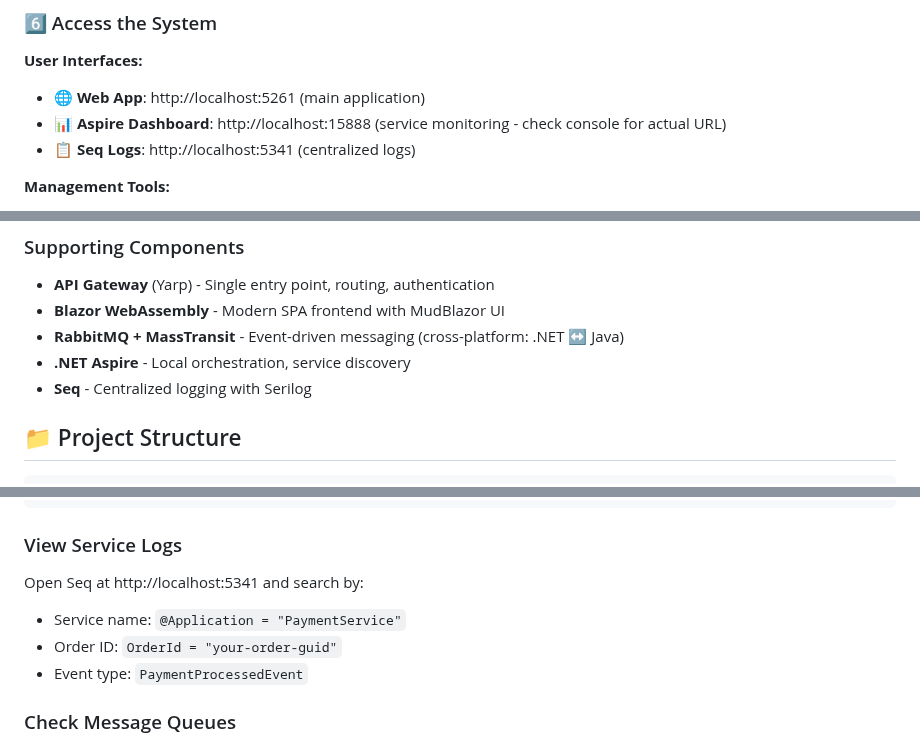
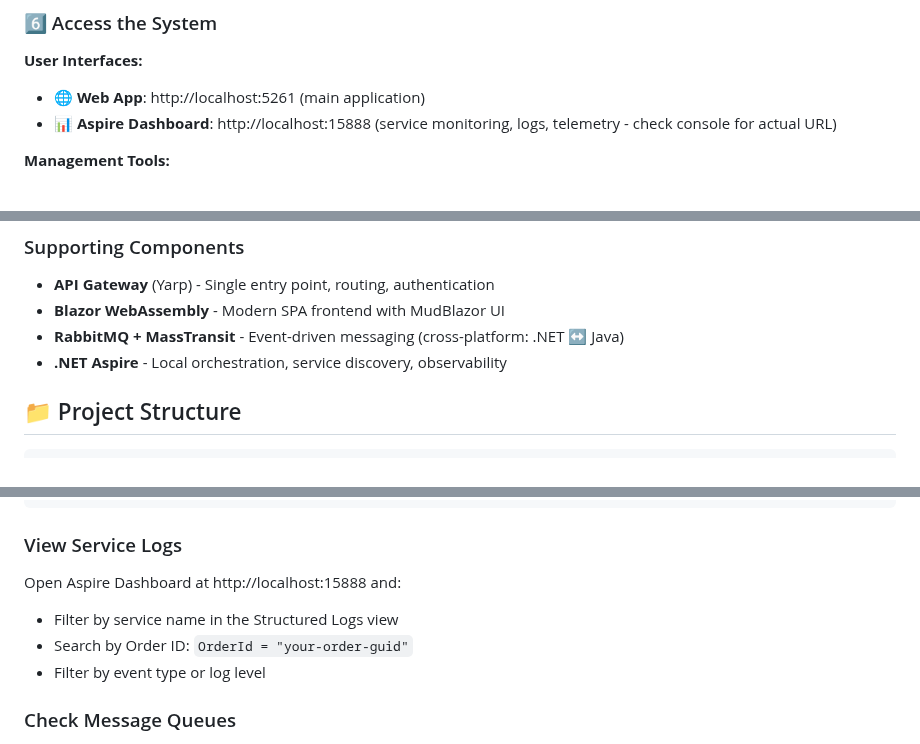
Before and after one commit to joriente/microservices, a Markdown page: README.md, 3 parts joined by grey strips. Drawn GitHub-style.

Commit message:
update main readme

````diff
--- a/README.md
+++ b/README.md
@@ -72,8 +72,7 @@ This automated script handles everything:
 
 **User Interfaces:**
 - 🌐 **Web App**: http://localhost:5261 (main application)
-- 📊 **Aspire Dashboard**: http://localhost:15888 (service monitoring - check console for actual URL)
-- 📋 **Seq Logs**: http://localhost:5341 (centralized logs)
+- 📊 **Aspire Dashboard**: http://localhost:15888 (service monitoring, logs, telemetry - check console for actual URL)
 
 **Management Tools:**
 - 🐰 **RabbitMQ**: http://localhost:15672 (guest/guest)
@@ -137,8 +136,7 @@ See [DataSeeder README](src/Tools/ProductOrderingSystem.DataSeeder/README.md) fo
 - **API Gateway** (Yarp) - Single entry point, routing, authentication
 - **Blazor WebAssembly** - Modern SPA frontend with MudBlazor UI
 - **RabbitMQ + MassTransit** - Event-driven messaging (cross-platform: .NET ↔ Java)
-- **.NET Aspire** - Local orchestration, service discovery
-- **Seq** - Centralized logging with Serilog
+- **.NET Aspire** - Local orchestration, service discovery, observability
 
 ## 📁 Project Structure
 
@@ -306,10 +304,10 @@ dotnet user-secrets list
 ```
 
 ### View Service Logs
-Open Seq at http://localhost:5341 and search by:
-- Service name: `@Application = "PaymentService"`
-- Order ID: `OrderId = "your-order-guid"`
-- Event type: `PaymentProcessedEvent`
+Open Aspire Dashboard at http://localhost:15888 and:
+- Filter by service name in the Structured Logs view
+- Search by Order ID: `OrderId = "your-order-guid"`
+- Filter by event type or log level
 
 ### Check Message Queues
 1. Open RabbitMQ Management: http://localhost:15672
````
Also changed, not shown: other parts of README.md (+7 -7 lines).
